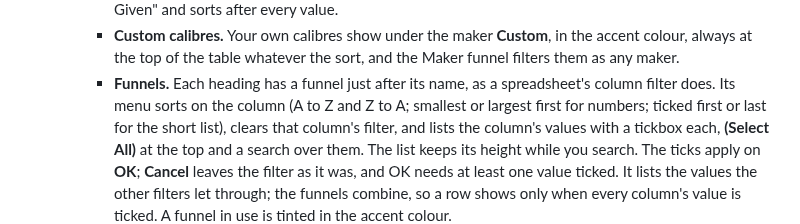
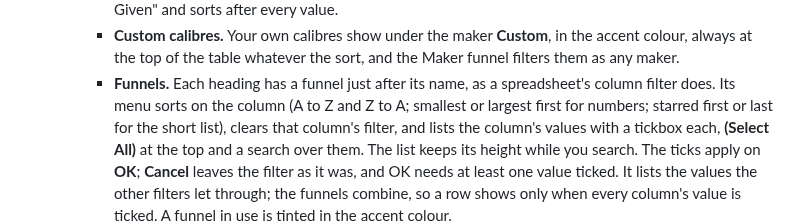
Before and after one commit to peterhudson/timegrapher, a Markdown page: docs/app.md, the part around the change. GitHub-like rendering.

```diff
--- a/docs/app.md
+++ b/docs/app.md
@@ -1143,7 +1143,7 @@ folder can't be moved while another copy has it open. The Watches pane adds watc
       whatever the sort, and the Maker funnel filters them as any maker.
     - **Funnels.** Each heading has a funnel just after its name, as a
       spreadsheet's column filter does. Its menu sorts on the column (A to
-      Z and Z to A; smallest or largest first for numbers; ticked first or
+      Z and Z to A; smallest or largest first for numbers; starred first or
       last for the short list), clears that column's filter, and lists the
       column's values with a tickbox each, **(Select All)** at the top and
       a search over them. The list keeps its height while you search. The
```
Also changed, not shown: app/screenshots/calibres-2026-10-24/manager-1000-custom.png (added), app/screenshots/calibres-2026-10-24/manager-1000-starred.png (added), 1 other file.
